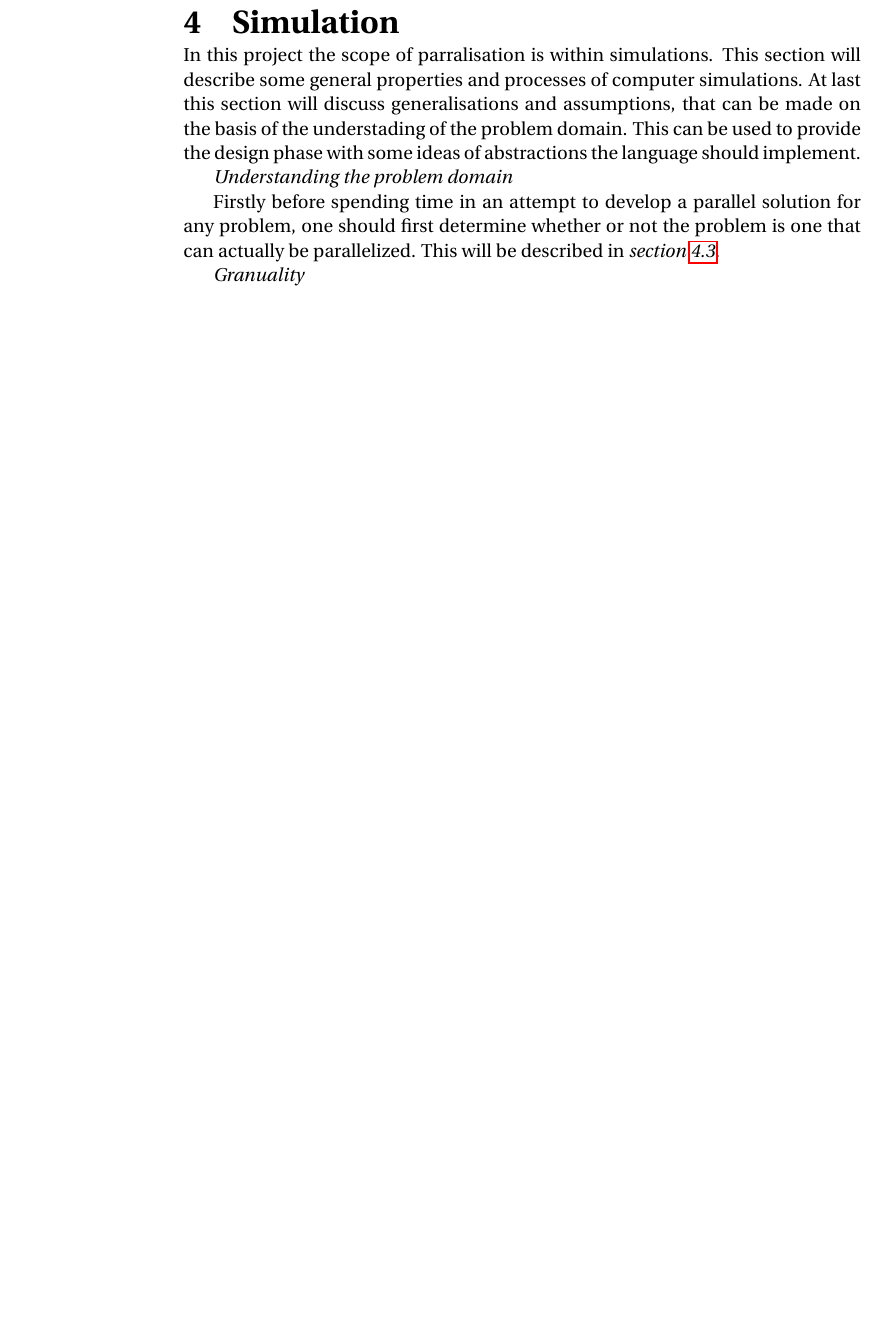
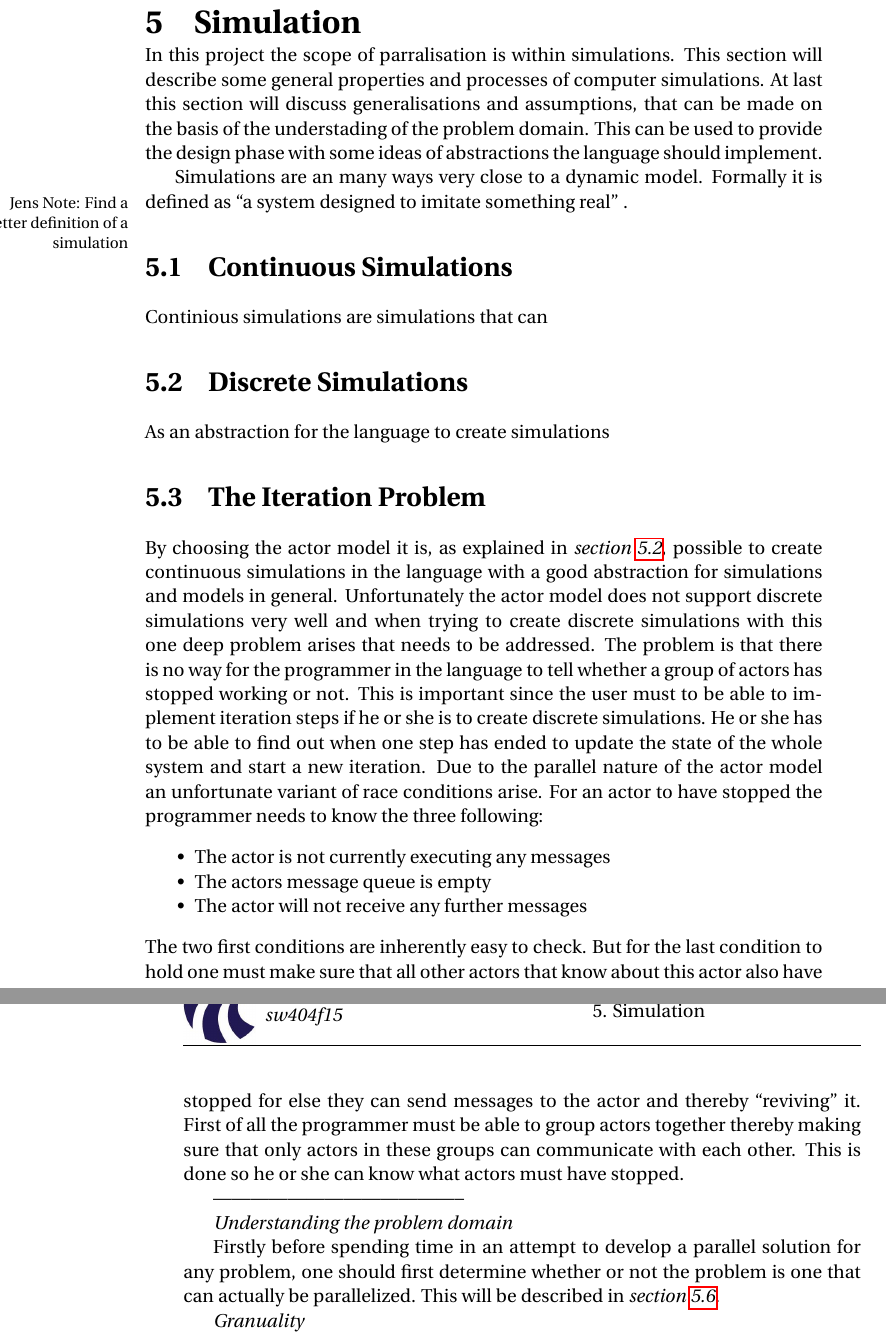
Before and after one commit to simonvandel/TLDR, a LaTeX thesis (Report/master.tex, which reads Report/Analysis/Supercomputing/simulation.tex): part of page 16 of 49 before the commit and two parts of pages 17 and 18 of 51 after it, the two joined at a grey line, cut so that both start at the same text, the shorter picture padded with empty space. Compiled offline with pdfLaTeX.

Commit message:
Some crap about simulations

```diff
--- a/Report/Analysis/Supercomputing/simulation.tex
+++ b/Report/Analysis/Supercomputing/simulation.tex
@@ -1,6 +17,30 @@
 \chapter{Simulation}
+In this project the scope of parralisation is within simulations. This section will describe some general properties and processes of computer simulations. At last this section will discuss generalisations and assumptions, that can be made on the basis of the understading of the problem domain. This can be used to provide the design phase with some ideas of abstractions the language should implement.
 
-In this project the scope of parralisation is within simulations. This section will describe some general properties and processes of computer simulations. At last this section will discuss generalisations and assumptions, that can be made on the basis of the understading of the problem domain. This can be used to provide the design phase with some ideas of abstractions the language should implement.
+Simulations are an many ways very close to a dynamic model. Formally it is defined as \enquote{a system designed to imitate something real} \jenote{Find a better definition of a simulation}.
+
+\section{Continuous Simulations}
+Continious simulations are simulations that can
+
+\section{Discrete Simulations}
+
+
+% We make for ourselves internal images or symbols of the external objects, and we make them in such a way that the consequences of the images that are necessary in thought are always images of the consequences of the depicted objects that are necessary in nature ... Once we have succeeded in deriving from accumulated previous experience images with the required property, we can quickly develop from them, as if from models, the consequences that in the external world will occur only over an extended period or as a result of our own intervention.
+\label{simulationchoise}
+As an abstraction for the language to create simulations
+
+\section{The Iteration Problem}
+By choosing the actor model it is, as explained in \cref{simulationchoise}, possible to create continuous simulations in the language with a good abstraction for simulations and models in general. Unfortunately the actor model does not support discrete simulations very well and when trying to create discrete simulations with this one deep problem arises that needs to be addressed.
+The problem is that there is no way for the programmer in the language to tell whether a group of actors has stopped working or not. This is important since the user must to be able to implement iteration steps if he or she is to create discrete simulations. He or she has to be able to find out when one step has ended to update the state of the whole system and start a new iteration. Due to the parallel nature of the actor model an unfortunate variant of race conditions arise.
+For an actor to have stopped the programmer needs to know the three following:
+\begin{itemize}
+\item The actor is not currently executing any messages
+\item The actors message queue is empty
+\item The actor will not receive any further messages
+\end{itemize}
+The two first conditions are inherently easy to check. But for the last condition to hold one must make sure that all other actors that know about this actor also have stopped for else they can send messages to the actor and thereby \enquote{reviving} it. First of all the programmer must be able to group actors together thereby making sure that only actors in these groups can communicate with each other. This is done so he or she can know what actors must have stopped.
+
+-----------------------------------------
 
 \emph{Understanding the problem domain}
 
```
Also changed, not shown: Report/Analysis/ParallelProblems/IterationSteps.tex (deleted, +0 -38 lines), Report/Analysis/Supercomputing/simulation.tex (16 more changed lines).
